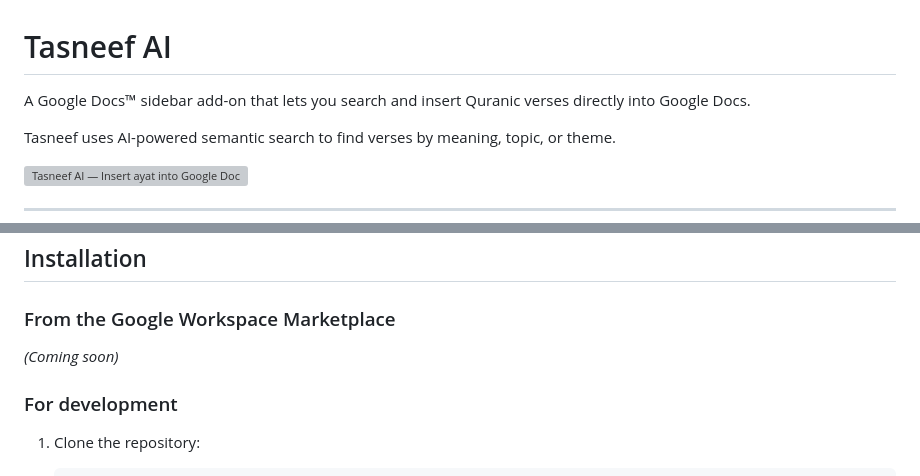
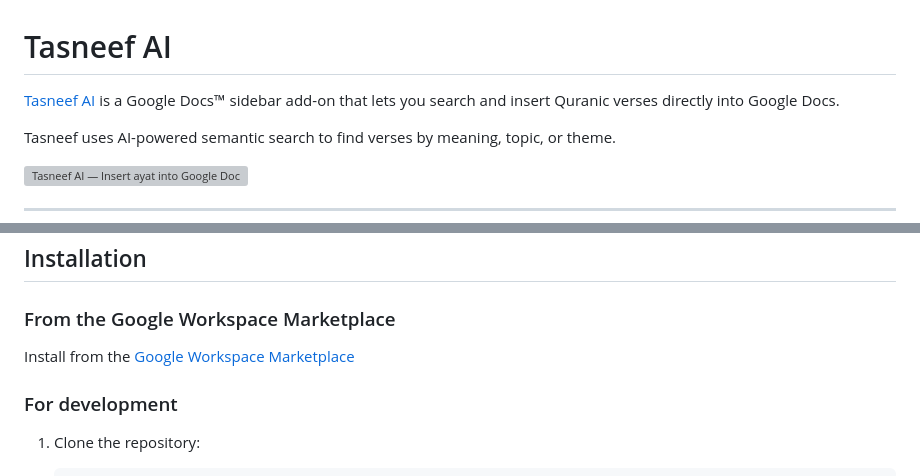
Before and after one commit to tarazis/tasneef-ai, a Markdown page: README.md, 2 parts joined by grey strips. Drawn GitHub-style; grey boxes are pictures that could not be loaded.

```diff
--- a/README.md
+++ b/README.md
@@ -1,6 +1,6 @@
 # Tasneef AI
 
-A Google Docs™ sidebar add-on that lets you search and insert Quranic verses directly into Google Docs.
+[Tasneef AI](https://tasneef.io) is a Google Docs™ sidebar add-on that lets you search and insert Quranic verses directly into Google Docs.
 
 Tasneef uses AI-powered semantic search to find verses by meaning, topic, or theme.
 
@@ -52,7 +52,7 @@ Tasneef uses AI-powered semantic search to find verses by meaning, topic, or the
 
 ### From the Google Workspace Marketplace
 
-*(Coming soon)*
+Install from the [Google Workspace Marketplace](https://workspace.google.com/marketplace/app/tasneef_ai/377417794097)
 
 ### For development
 
```
